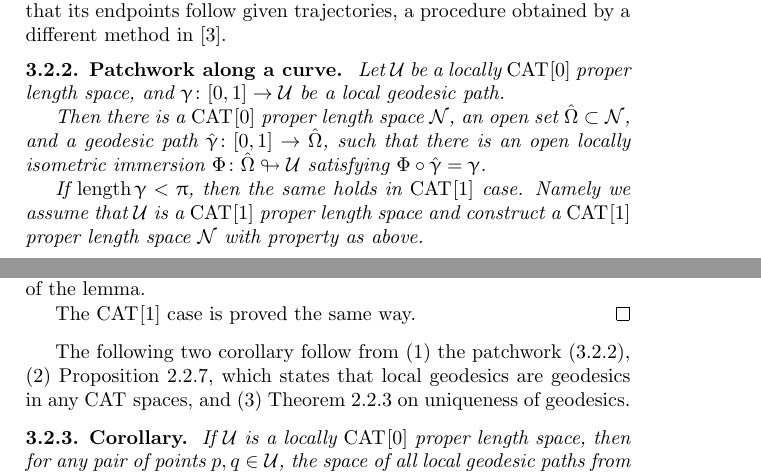
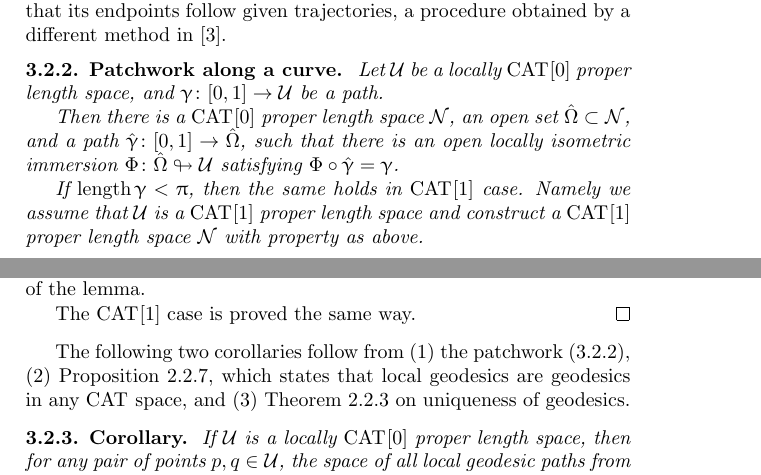
Before and after one commit to anton-petrunin/invitation, a LaTeX thesis (invitation.tex, which reads polyhedral.tex): two parts of pages 40 and 41 of 87, joined at a grey line, cut so that both start at the same text. Compiled offline with pdfLaTeX.

Commit message:
polyhedral.tex

```diff
--- a/polyhedral.tex
+++ b/polyhedral.tex
@@ -70,11 +70,13 @@ to be moved so that its endpoints follow given trajectories, a procedure obtaine
 \begin{thm}{Patchwork along a curve}
 \label{lem:patch}
 Let $\spc{U}$ be a locally $\Cat{}{0}$  proper length space,
-and $\gamma\:[0,1]\to\spc{U}$ be a local geodesic path.
+and $\gamma\:[0,1]\to\spc{U}$ be a
+ path.
 
 Then there is a $\Cat{}{0}$ proper length space $\spc{N}$,
 an open set $\hat\Omega\subset \spc{N}$,
-and a geodesic  path $\hat\gamma\:[0,1]\to\hat\Omega$,
+and a
+ path $\hat\gamma\:[0,1]\to\hat\Omega$,
 such that there is an open locally isometric immersion
 $\map\:\hat\Omega\looparrowright\spc{U}$ satisfying
 $\map\circ\hat\gamma=\gamma$.
@@ -121,9 +123,9 @@ $\hat\gamma$ and $\hat\Omega\subset\spc{N}$ satisfy the conclusion of  the lemma
 The $\Cat{}{1}$ case is proved the same way.
 \qeds
 
-The following two corollary follow from
+The following two corollaries follow from
 (1) the patchwork (\ref{lem:patch}),
-(2) Proposition \ref{cor:loc-geod-are-min}, which states that local geodesics are geodesics in any $\Cat{}{}$ spaces,
+(2) Proposition \ref{cor:loc-geod-are-min}, which states that local geodesics are geodesics in any $\Cat{}{}$ space,
 and (3) Theorem \ref{thm:cat-unique} on uniqueness of geodesics.
 
 \begin{thm}{Corollary}\label{cor:discrete-paths}
```
